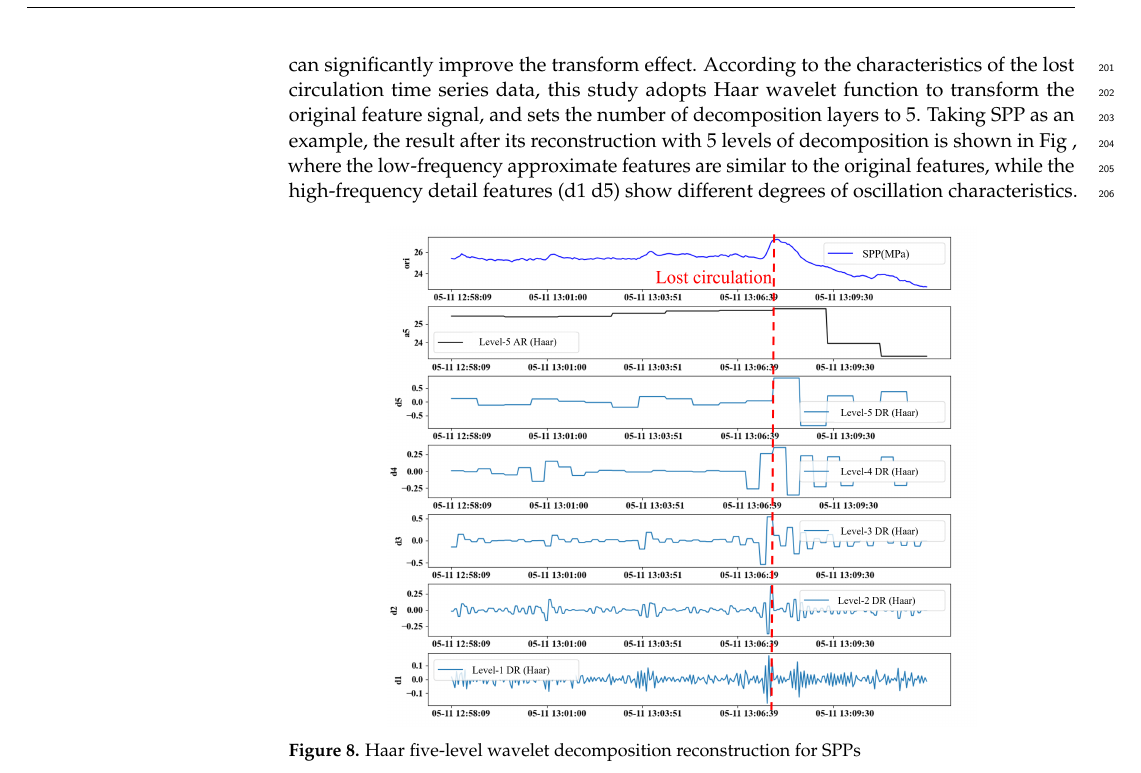
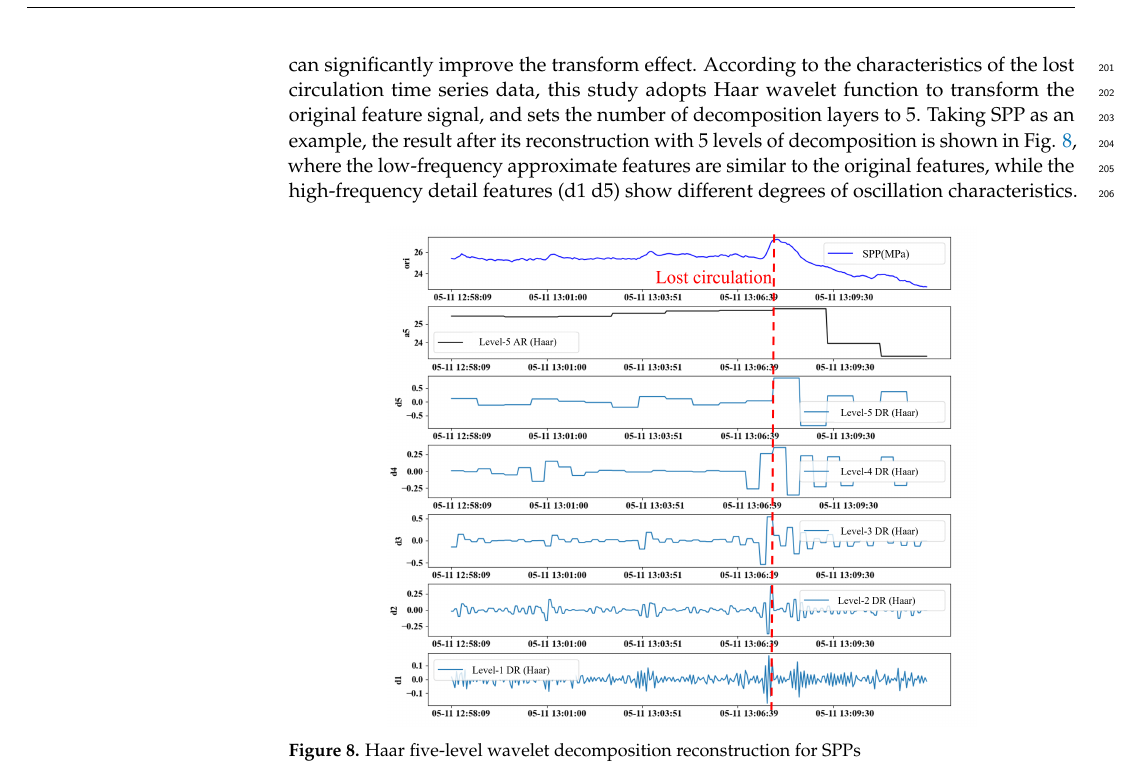
Before and after one commit to Sun-Junipero/--timeGan, a LaTeX paper (template.tex): part of page 8 of 15, cut so that both start at the same text. Compiled offline with pdfLaTeX.

Commit message:
更改图片链接8

```diff
--- a/template.tex
+++ b/template.tex
@@ -296,7 +296,7 @@ In this study, the sliding window method is used to construct fixed-length  lost
 %%%%%%%%%%%%%%%%%%%%%%%%%%%%%%%%%%%%%%%%%%
 \subsection{Wavelet transform based temporal feature enhancement}
 
-The key factors of the wavelet transform effect are the number of wavelet decomposition layers and the type of wavelet function, and the selection of appropriate parameters can significantly improve the transform effect. According to the characteristics of the lost circulation time series data, this study adopts Haar wavelet function to transform the original feature signal, and sets the number of decomposition layers to 5. Taking SPP as an example, the result after its reconstruction with 5 levels of decomposition is shown in Fig  \label{fig:Haar five-level wavelet decomposition reconstruction for SPPs}, where the low-frequency approximate features are similar to the original features, while the high-frequency detail features (d1~d5) show different degrees of oscillation characteristics.
+The key factors of the wavelet transform effect are the number of wavelet decomposition layers and the type of wavelet function, and the selection of appropriate parameters can significantly improve the transform effect. According to the characteristics of the lost circulation time series data, this study adopts Haar wavelet function to transform the original feature signal, and sets the number of decomposition layers to 5. Taking SPP as an example, the result after its reconstruction with 5 levels of decomposition is shown in Fig.  \ref{fig:Haar five-level wavelet decomposition reconstruction for SPPs}, where the low-frequency approximate features are similar to the original features, while the high-frequency detail features (d1~d5) show different degrees of oscillation characteristics.
 
 \begin{figure}[h]
     \centering
```
Also changed, not shown: 4 other files.
